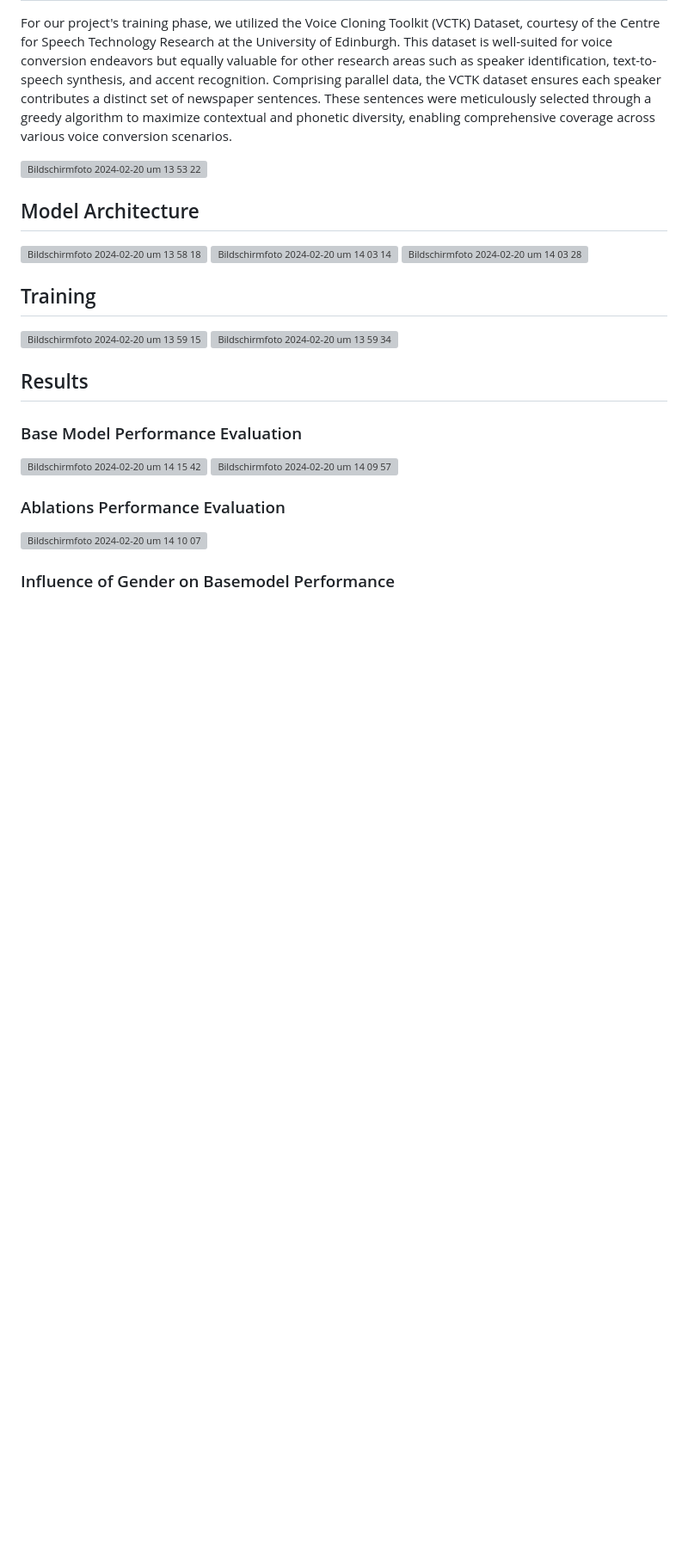
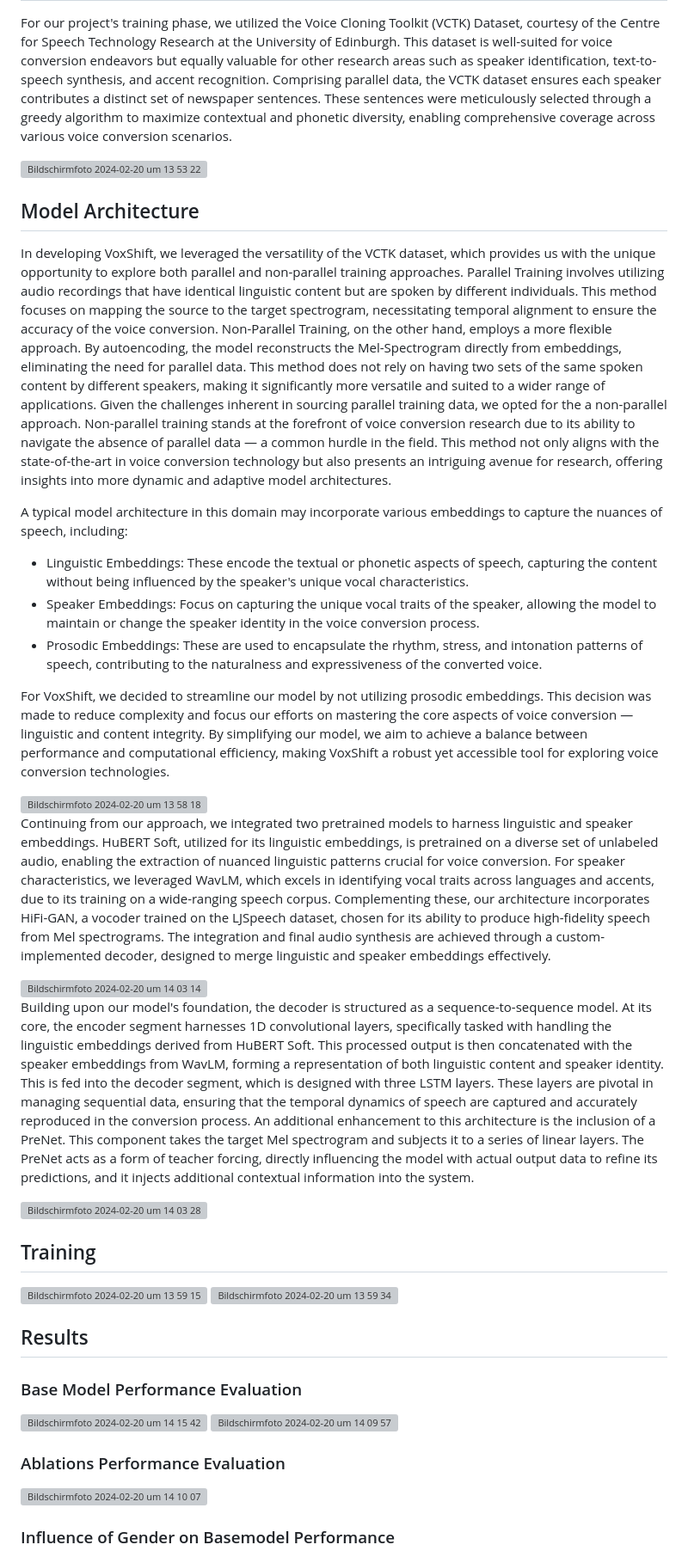
Before and after one commit to AleksandarIlievski/voice-conversion, a Markdown page: README.md, the part around one of its changes. Shown at 86% size. GitHub-like rendering; blank space fills up the shorter version; grey boxes are pictures that could not be loaded.

```diff
--- a/README.md
+++ b/README.md
@@ -21,8 +22,23 @@ For our project's training phase, we utilized the Voice Cloning Toolkit (VCTK) D
 
 
 ## Model Architecture
+In developing VoxShift, we leveraged the versatility of the VCTK dataset, which provides us with the unique opportunity to explore both parallel and non-parallel training approaches. Parallel Training involves utilizing audio recordings that have identical linguistic content but are spoken by different individuals. This method focuses on mapping the source to the target spectrogram, necessitating temporal alignment to ensure the accuracy of the voice conversion. Non-Parallel Training, on the other hand, employs a more flexible approach. By autoencoding, the model reconstructs the Mel-Spectrogram directly from embeddings, eliminating the need for parallel data. This method does not rely on having two sets of the same spoken content by different speakers, making it significantly more versatile and suited to a wider range of applications. Given the challenges inherent in sourcing parallel training data, we opted for the a non-parallel approach. Non-parallel training stands at the forefront of voice conversion research due to its ability to navigate the absence of parallel data — a common hurdle in the field. This method not only aligns with the state-of-the-art in voice conversion technology but also presents an intriguing avenue for research, offering insights into more dynamic and adaptive model architectures.
+
+A typical model architecture in this domain may incorporate various embeddings to capture the nuances of speech, including:
+- Linguistic Embeddings: These encode the textual or phonetic aspects of speech, capturing the content without being influenced by the speaker's unique vocal characteristics.
+- Speaker Embeddings: Focus on capturing the unique vocal traits of the speaker, allowing the model to maintain or change the speaker identity in the voice conversion process.
+- Prosodic Embeddings: These are used to encapsulate the rhythm, stress, and intonation patterns of speech, contributing to the naturalness and expressiveness of the converted voice.
+
+For VoxShift, we decided to streamline our model by not utilizing prosodic embeddings. This decision was made to reduce complexity and focus our efforts on mastering the core aspects of voice conversion — linguistic and content integrity. By simplifying our model, we aim to achieve a balance between performance and computational efficiency, making VoxShift a robust yet accessible tool for exploring voice conversion technologies.
+
 <img width="1846" alt="Bildschirm­foto 2024-02-20 um 13 58 18" src="https://github.com/AleksandarIlievski/voice-conversion/assets/75620360/3cf4a2a4-353e-4505-a158-d0e33b3bcebd">
+
+Continuing from our approach, we integrated two pretrained models to harness linguistic and speaker embeddings. HuBERT Soft, utilized for its linguistic embeddings, is pretrained on a diverse set of unlabeled audio, enabling the extraction of nuanced linguistic patterns crucial for voice conversion. For speaker characteristics, we leveraged WavLM, which excels in identifying vocal traits across languages and accents, due to its training on a wide-ranging speech corpus. Complementing these, our architecture incorporates HiFi-GAN, a vocoder trained on the LJSpeech dataset, chosen for its ability to produce high-fidelity speech from Mel spectrograms. The integration and final audio synthesis are achieved through a custom-implemented decoder, designed to merge linguistic and speaker embeddings effectively.
+
 <img width="1872" alt="Bildschirm­foto 2024-02-20 um 14 03 14" src="https://github.com/AleksandarIlievski/voice-conversion/assets/75620360/ee99178d-4f90-4e04-a1ea-6c0a8fbcd6da">
+
+Building upon our model's foundation, the decoder is structured as a sequence-to-sequence model. At its core, the encoder segment harnesses 1D convolutional layers, specifically tasked with handling the linguistic embeddings derived from HuBERT Soft. This processed output is then concatenated with the speaker embeddings from WavLM, forming a representation of both linguistic content and speaker identity. This is fed into the decoder segment, which is designed with three LSTM layers. These layers are pivotal in managing sequential data, ensuring that the temporal dynamics of speech are captured and accurately reproduced in the conversion process. An additional enhancement to this architecture is the inclusion of a PreNet. This component takes the target Mel spectrogram and subjects it to a series of linear layers. The PreNet acts as a form of teacher forcing, directly influencing the model with actual output data to refine its predictions, and it injects additional contextual information into the system.
+
 <img width="1814" alt="Bildschirm­foto 2024-02-20 um 14 03 28" src="https://github.com/AleksandarIlievski/voice-conversion/assets/75620360/53c1c507-1592-4798-9a24-d5118949478e">
 
 ## Training
```
Also changed, not shown: other parts of README.md (+7 -1 lines).
